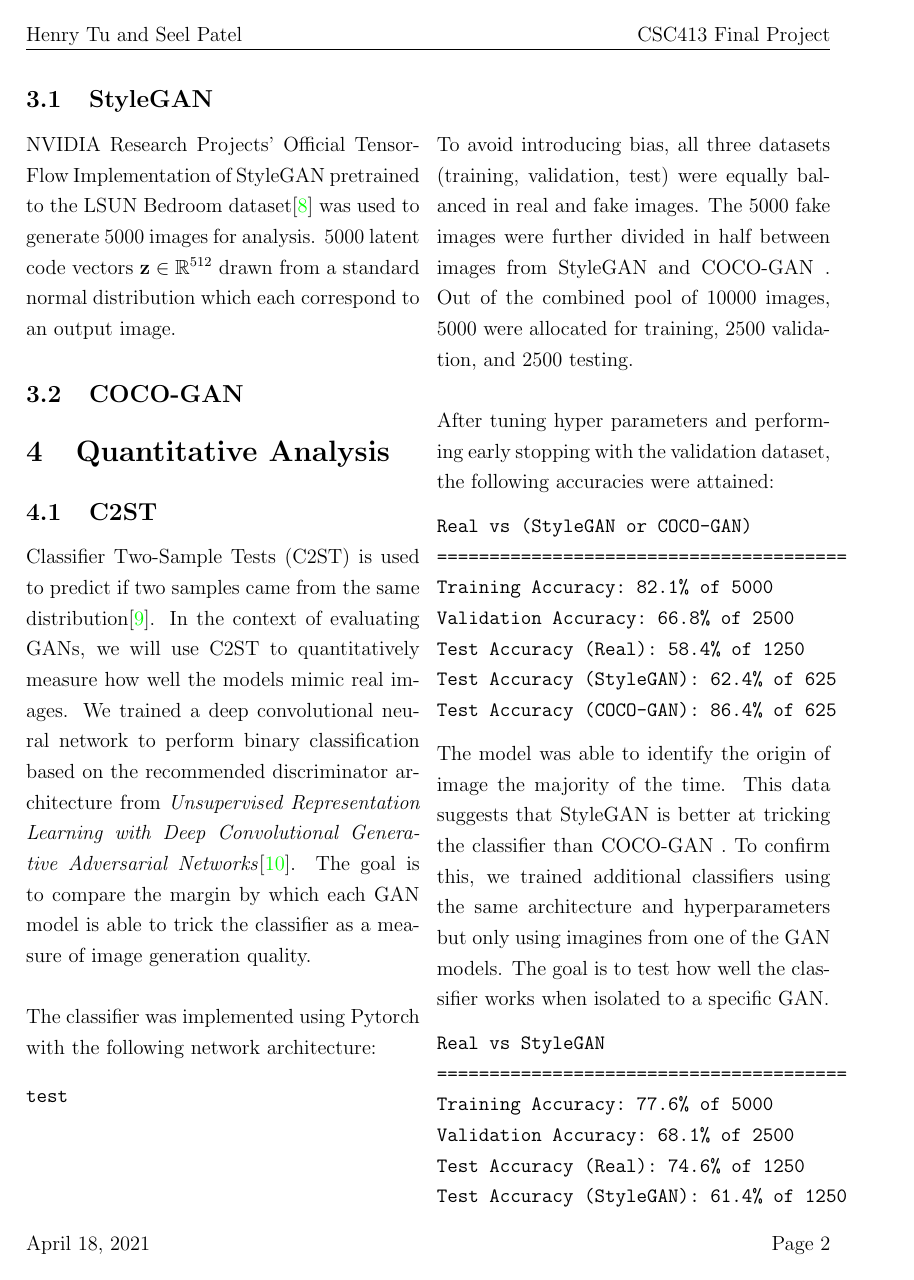
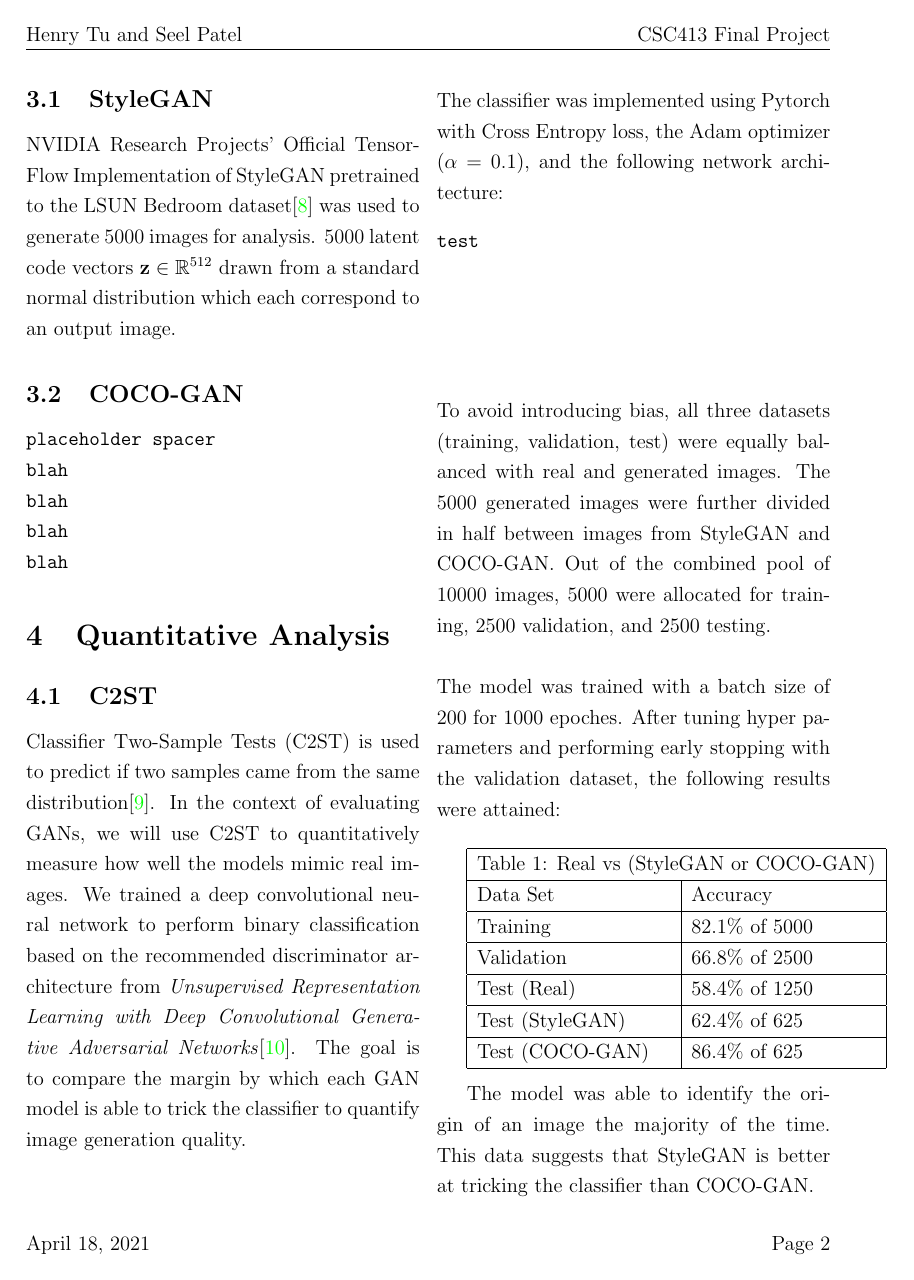
Before and after one commit to henrytwo/CSC413-Final-Project, a LaTeX document (writeup/project-writeup.tex): page 2 of 4. Compiled offline with pdfLaTeX.

Commit message:
C2ST results table

```diff
--- a/writeup/project-writeup.tex
+++ b/writeup/project-writeup.tex
@@ -105,6 +105,13 @@ commentstyle = \color{red}\ttfamily
 
         \subsection{COCO-GAN}
         \label{subsec:cocoganGeneration}
+        \begin{verbatim}
+placeholder spacer
+blah
+blah
+blah
+blah
+\end{verbatim}
 
         \section{Quantitative Analysis}
         \label{sec:quantitative}
@@ -114,9 +121,9 @@ commentstyle = \color{red}\ttfamily
         In the context of evaluating GANs, we will use C2ST to quantitatively measure how well the models mimic real images.
         We trained a deep convolutional neural network to perform binary classification based on the recommended discriminator architecture from \textit{Unsupervised Representation Learning
 with Deep Convolutional Generative Adversarial Networks}\cite{dcgan}.
-        The goal is to compare the margin by which each GAN model is able to trick the classifier as a measure of image generation quality.
+        The goal is to compare the margin by which each GAN model is able to trick the classifier to quantify image generation quality.
         \\\\
-        The classifier was implemented using Pytorch with the following network architecture:
+        The classifier was implemented using Pytorch with Cross Entropy loss, the Adam optimizer ($\alpha=0.1$), and the following network architecture:
         \begin{verbatim}
 test
 
@@ -125,32 +132,31 @@ test
 
 \end{verbatim}
         \\\\
-        To avoid introducing bias, all three datasets (training, validation, test) were equally balanced in real and fake images.
-        The 5000 fake images were further divided in half between images from StyleGAN and COCO-GAN .
-        Out of the combined pool of 10000 images, 5000 were allocated for training, 2500 validation, and 2500 testing.
-        \\\\
-        After tuning hyper parameters and performing early stopping with the validation dataset, the following accuracies were attained:
-        \begin{verbatim}Real vs (StyleGAN or COCO-GAN)
-=======================================
-Training Accuracy: 82.1% of 5000
-Validation Accuracy: 66.8% of 2500
-Test Accuracy (Real): 58.4% of 1250
-Test Accuracy (StyleGAN): 62.4% of 625
-Test Accuracy (COCO-GAN): 86.4% of 625\end{verbatim}
-        The model was able to identify the origin of image the majority of the time.
-        This data suggests that StyleGAN is better at tricking the classifier than COCO-GAN .
-        To confirm this, we trained additional classifiers using the same architecture and hyperparameters but only using imagines from one of the GAN models.
-        The goal is to test how well the classifier works when isolated to a specific GAN.
-        \begin{verbatim}Real vs StyleGAN
-=======================================
-Training Accuracy: 77.6% of 5000
-Validation Accuracy: 68.1% of 2500
-Test Accuracy (Real): 74.6% of 1250
-Test Accuracy (StyleGAN): 61.4% of 1250\end{verbatim}
-        \begin{verbatim}Real vs COCO-GAN
-=======================================
-Training Accuracy: 87.9% of 5000
-Validation Accuracy: 88.2% of 2500
-Test Accuracy (Real): 96.4% of 1250
-Test Accuracy (COCO-GAN): 76.1% of 1250\end{verbatim}
-        As seen here, the Real vs COCO-GAN classifier performed significantly better than the Real vs StyleGAN classifier.
+        To avoid introducing bias, all three datasets (training, validation, test) were equally balanced with real and generated images.
+        The 5000 generated images were further divided in half between images from StyleGAN and COCO-GAN.
+        Out of the combined pool of 10000 images, 5000 were allocated for training, 2500 validation, and 2500 testing.\\\\
+        The model was trained with a batch size of 200 for 1000 epoches.
+        After tuning hyper parameters and performing early stopping with the validation dataset, the following results were attained:
+        \\
+
+        \begin{tabular}{ |p{4cm}|p{3cm}|  }
+         \hline
+         \multicolumn{2}{|c|}{Table 1: Real vs (StyleGAN or COCO-GAN)} \\
+         \hline
+        Data Set     & Accuracy\\
+         \hline
+        Training        & 82.1\% of 5000 \\
+         \hline
+        Validation      & 66.8\% of 2500 \\
+         \hline
+        Test (Real)     & 58.4\% of 1250 \\
+         \hline
+        Test (StyleGAN) & 62.4\% of 625  \\
+         \hline
+        Test (COCO-GAN) & 86.4\% of 625 \\
+         \hline
+        \end{tabular}
+        \\
+
+        The model was able to identify the origin of an image the majority of the time.
+        This data suggests that StyleGAN is better at tricking the classifier than COCO-GAN.
```
Also changed, not shown: writeup/project-writeup.pdf, writeup/project-writeup.tex (44 more changed lines).
